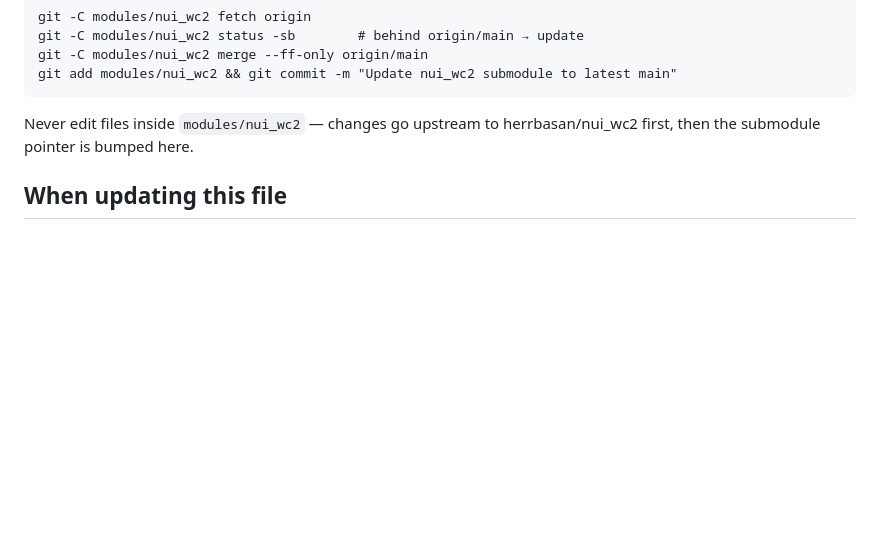
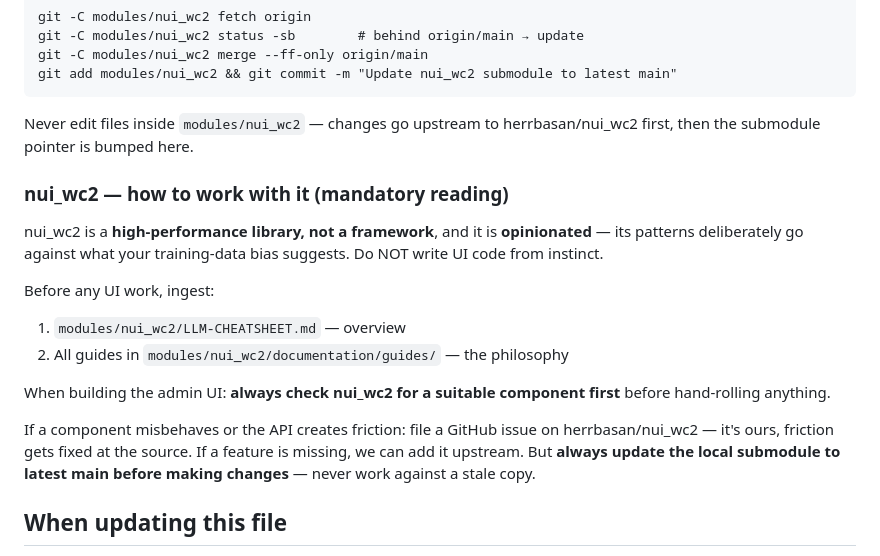
Before and after one commit to herrbasan/nAlytics, a Markdown page: Agents.md, the part around the change. Drawn GitHub-style; blank space fills up the shorter version.

Commit message:
Agents.md: nui_wc2 working rules - mandatory cheatsheet/guides ingestion, component-first, upstream issues

```diff
--- a/Agents.md
+++ b/Agents.md
@@ -74,6 +74,25 @@ git add modules/nui_wc2 && git commit -m "Update nui_wc2 submodule to latest mai
 Never edit files inside `modules/nui_wc2` — changes go upstream to
 herrbasan/nui_wc2 first, then the submodule pointer is bumped here.
 
+### nui_wc2 — how to work with it (mandatory reading)
+
+nui_wc2 is a **high-performance library, not a framework**, and it is
+**opinionated** — its patterns deliberately go against what your training-data
+bias suggests. Do NOT write UI code from instinct.
+
+Before any UI work, ingest:
+
+1. `modules/nui_wc2/LLM-CHEATSHEET.md` — overview
+2. All guides in `modules/nui_wc2/documentation/guides/` — the philosophy
+
+When building the admin UI: **always check nui_wc2 for a suitable component
+first** before hand-rolling anything.
+
+If a component misbehaves or the API creates friction: file a GitHub issue on
+herrbasan/nui_wc2 — it's ours, friction gets fixed at the source. If a feature
+is missing, we can add it upstream. But **always update the local submodule to
+latest main before making changes** — never work against a stale copy.
+
 ## When updating this file
 
 Keep in sync with `docs/nAlytics_dev_plan.md` and, for route/auth wiring, with
```
